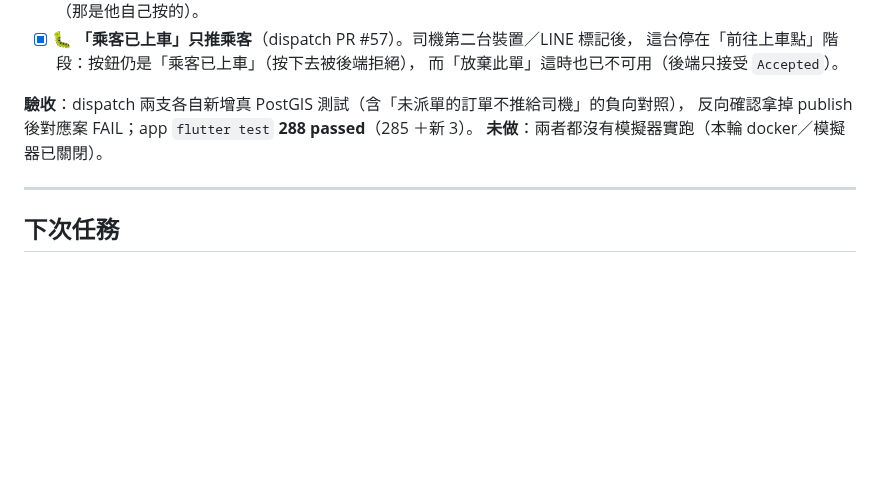
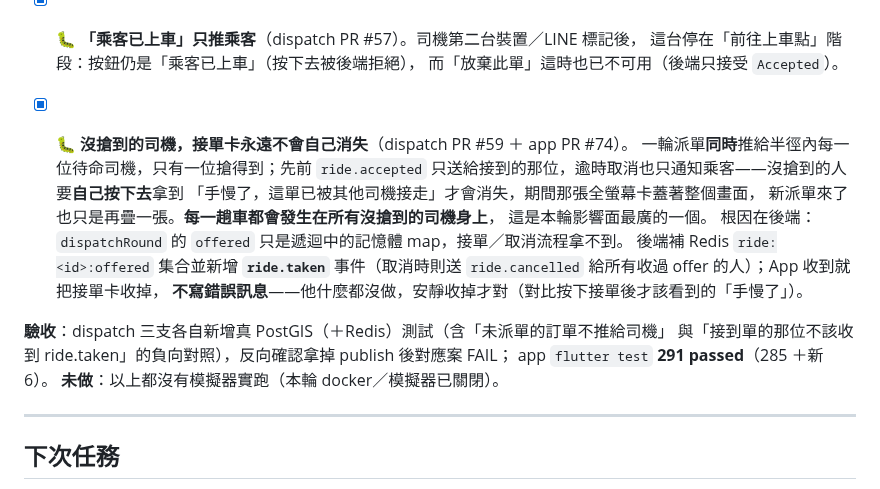
Before and after one commit to thothawei/fleet-app, a Markdown page: docs/TODO.md, the part around the change. GitHub-like rendering; blank space fills up the shorter version.

Commit message:
docs(app): 回填「沒搶到的接單卡不會消失」與測試數 291 (#75)
Co-authored-by: Claude Opus 5 <noreply@anthropic.com>

```diff
--- a/docs/TODO.md
+++ b/docs/TODO.md
@@ -1094,9 +1094,21 @@ App 端補不了；已記在 dispatch TODO 的 T2）、`_loading`（純 UI 旗
       這台停在「前往上車點」階段：按鈕仍是「乘客已上車」（按下去被後端拒絕），
       而「放棄此單」這時也已不可用（後端只接受 `Accepted`）。
 
-**驗收**：dispatch 兩支各自新增真 PostGIS 測試（含「未派單的訂單不推給司機」的負向對照），
-反向確認拿掉 publish 後對應案 FAIL；app `flutter test` **288 passed**（285 ＋新 3）。
-**未做**：兩者都沒有模擬器實跑（本輪 docker／模擬器已關閉）。
+- [x] 🐛 **沒搶到的司機，接單卡永遠不會自己消失**（dispatch PR #59 ＋ app PR #74）。
+      一輪派單**同時**推給半徑內每一位待命司機，只有一位搶得到；先前 `ride.accepted`
+      只送給接到的那位，逾時取消也只通知乘客——沒搶到的人要**自己按下去**拿到
+      「手慢了，這單已被其他司機接走」才會消失，期間那張全螢幕卡蓋著整個畫面，
+      新派單來了也只是再疊一張。**每一趟車都會發生在所有沒搶到的司機身上**，
+      這是本輪影響面最廣的一個。
+      根因在後端：`dispatchRound` 的 `offered` 只是遞迴中的記憶體 map，接單／取消流程拿不到。
+      後端補 Redis `ride:<id>:offered` 集合並新增 **`ride.taken`** 事件（取消時則送
+      `ride.cancelled` 給所有收過 offer 的人）；App 收到就把接單卡收掉，
+      **不寫錯誤訊息**——他什麼都沒做，安靜收掉才對（對比按下接單後才該看到的「手慢了」）。
+
+**驗收**：dispatch 三支各自新增真 PostGIS（＋Redis）測試（含「未派單的訂單不推給司機」
+與「接到單的那位不該收到 ride.taken」的負向對照），反向確認拿掉 publish 後對應案 FAIL；
+app `flutter test` **291 passed**（285 ＋新 6）。
+**未做**：以上都沒有模擬器實跑（本輪 docker／模擬器已關閉）。
 
 ---
 
```
Also changed, not shown: README.md (+1 -1 lines).
